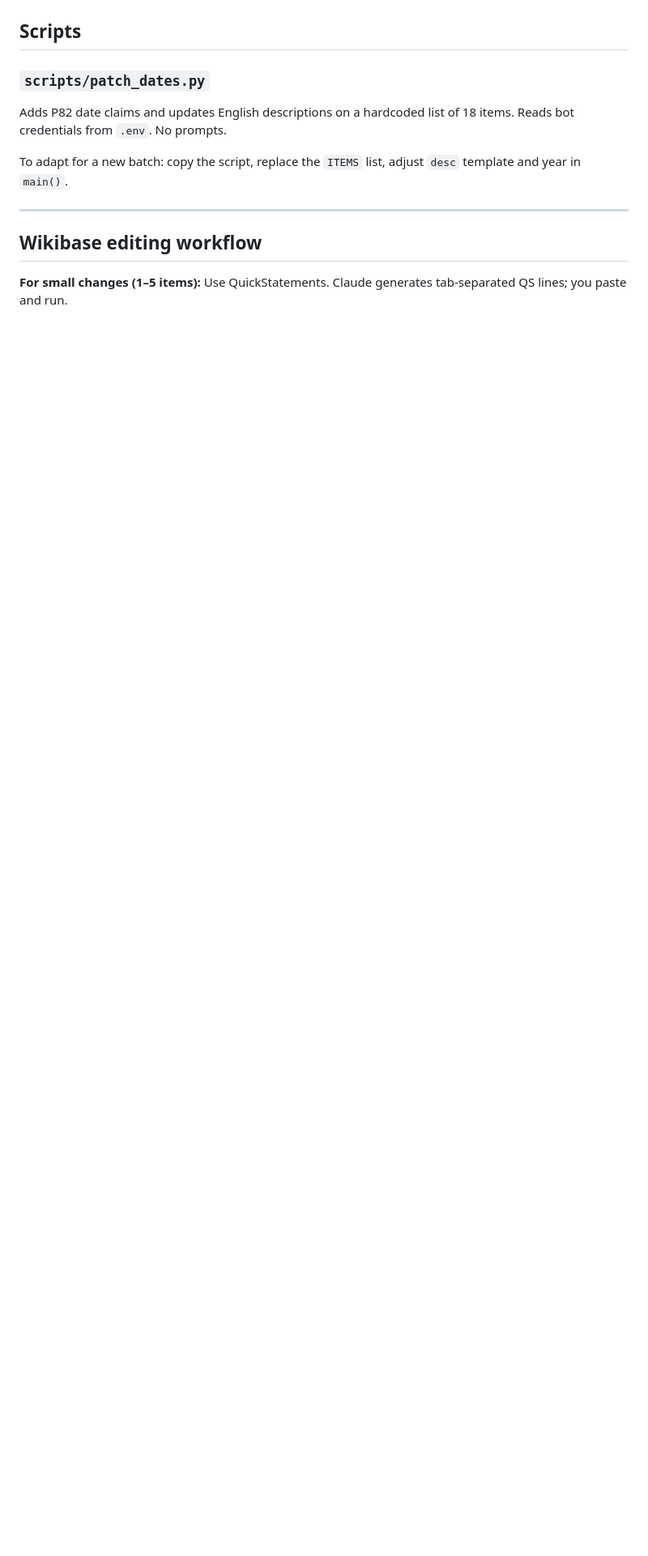
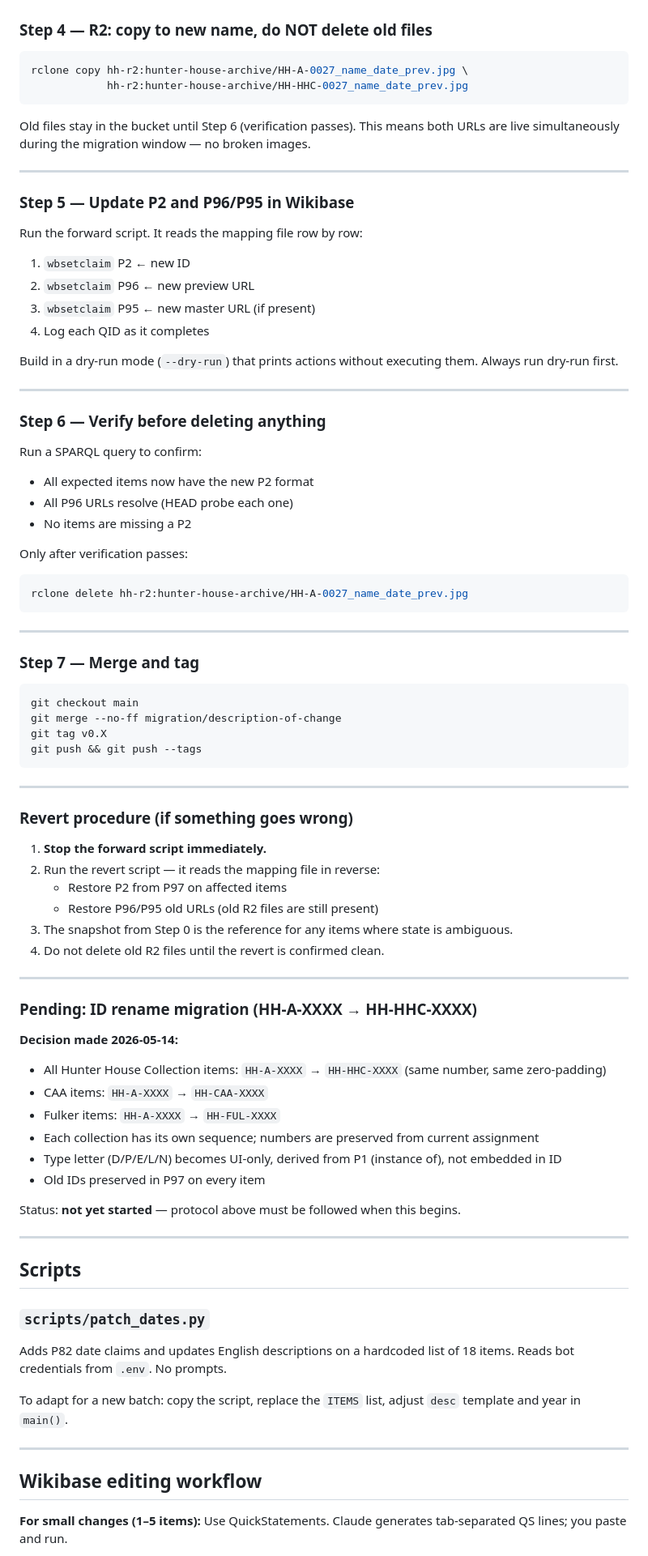
Before and after one commit to bturep/HunterHouse, a Markdown page: CLAUDE.md, the part around one of its changes. Shown at 81% size. Drawn GitHub-style; blank space fills up the shorter version.

````diff
--- a/CLAUDE.md
+++ b/CLAUDE.md
@@ -206,3 +278,76 @@ All scripts load credentials from `.env` automatically. Run from the `scripts/`
+### Step 4 — R2: copy to new name, do NOT delete old files
+
+```bash
+rclone copy hh-r2:hunter-house-archive/HH-A-0027_name_date_prev.jpg \
+            hh-r2:hunter-house-archive/HH-HHC-0027_name_date_prev.jpg
+```
+
+Old files stay in the bucket until Step 6 (verification passes). This means both URLs are live simultaneously during the migration window — no broken images.
+
+---
+
+### Step 5 — Update P2 and P96/P95 in Wikibase
+
+Run the forward script. It reads the mapping file row by row:
+1. `wbsetclaim` P2 ← new ID
+2. `wbsetclaim` P96 ← new preview URL
+3. `wbsetclaim` P95 ← new master URL (if present)
+4. Log each QID as it completes
+
+Build in a dry-run mode (`--dry-run`) that prints actions without executing them. Always run dry-run first.
+
+---
+
+### Step 6 — Verify before deleting anything
+
+Run a SPARQL query to confirm:
+- All expected items now have the new P2 format
+- All P96 URLs resolve (HEAD probe each one)
+- No items are missing a P2
+
+Only after verification passes:
+```bash
+rclone delete hh-r2:hunter-house-archive/HH-A-0027_name_date_prev.jpg
+```
+
+---
+
+### Step 7 — Merge and tag
+
+```bash
+git checkout main
+git merge --no-ff migration/description-of-change
+git tag v0.X
+git push && git push --tags
+```
+
+---
+
+### Revert procedure (if something goes wrong)
+
+1. **Stop the forward script immediately.**
+2. Run the revert script — it reads the mapping file in reverse:
+   - Restore P2 from P97 on affected items
+   - Restore P96/P95 old URLs (old R2 files are still present)
+3. The snapshot from Step 0 is the reference for any items where state is ambiguous.
+4. Do not delete old R2 files until the revert is confirmed clean.
+
+---
+
+### Pending: ID rename migration (HH-A-XXXX → HH-HHC-XXXX)
+
+**Decision made 2026-05-14:**
+- All Hunter House Collection items: `HH-A-XXXX` → `HH-HHC-XXXX` (same number, same zero-padding)
+- CAA items: `HH-A-XXXX` → `HH-CAA-XXXX`
+- Fulker items: `HH-A-XXXX` → `HH-FUL-XXXX`
+- Each collection has its own sequence; numbers are preserved from current assignment
+- Type letter (D/P/E/L/N) becomes UI-only, derived from P1 (instance of), not embedded in ID
+- Old IDs preserved in P97 on every item
+
+Status: **not yet started** — protocol above must be followed when this begins.
+
+---
+
 ## Scripts
 
 ### `scripts/patch_dates.py`
````
Also changed, not shown: other parts of CLAUDE.md (+72 -0 lines).
